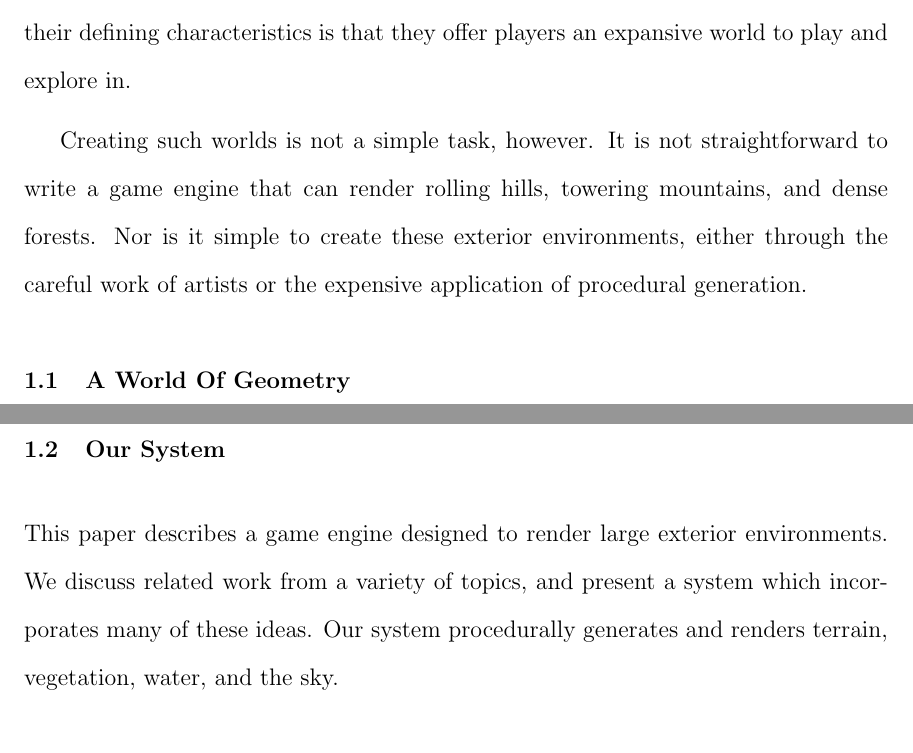
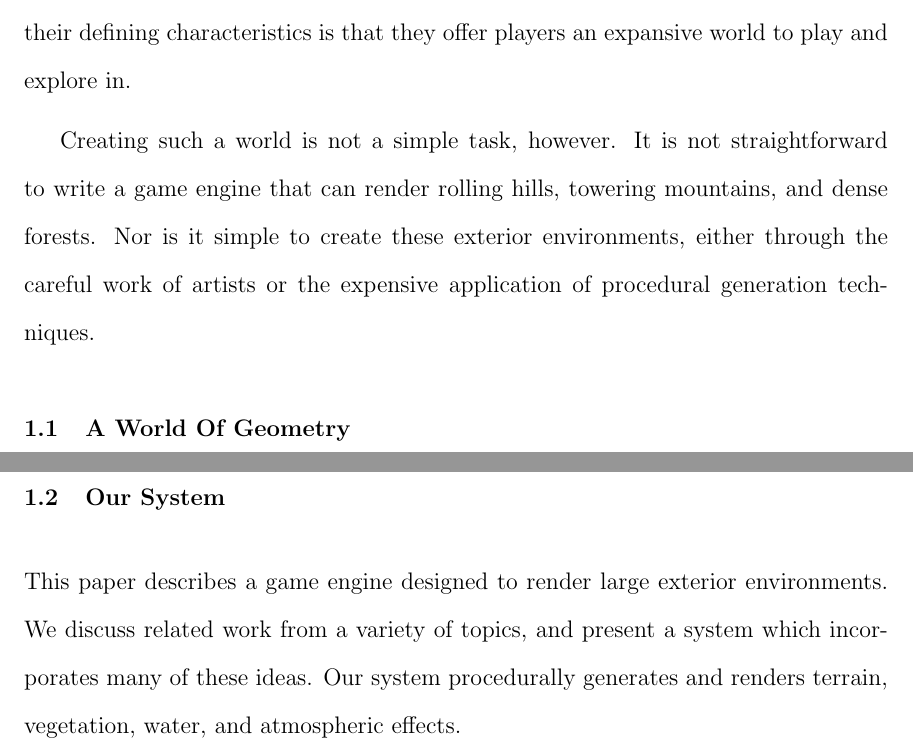
Before and after one commit to iondune/Thesis, a LaTeX thesis (main.tex, which reads chapters/1-introduction.tex): two parts of pages 12 and 13 of 39, joined at a grey line, cut so that both start at the same text. Compiled offline with pdfLaTeX; a LaTeX package or settings file that is missing is left out.

Commit message:
More intro edits

```diff
--- a/chapters/1-introduction.tex
+++ b/chapters/1-introduction.tex
@@ -6,9 +6,9 @@ Many of the top selling video games of all time are ``open-world'' games.
 {\em Minecraft}, {\em Grand Theft Auto V}, and {\em The Elder Scrolls V: Skyrim} are all good examples.
 Those three titles alone have a combined total of over 190 million copies sold, and one of their defining characteristics is that they offer players an expansive world to play and explore in.
 
-Creating such worlds is not a simple task, however.
+Creating such a world is not a simple task, however.
 It is not straightforward to write a game engine that can render rolling hills, towering mountains, and dense forests.
-Nor is it simple to create these exterior environments, either through the careful work of artists or the expensive application of procedural generation.
+Nor is it simple to create these exterior environments, either through the careful work of artists or the expensive application of procedural generation techniques.
 
 
 \section{A World Of Geometry}
@@ -24,4 +24,4 @@ Game developers attempting to render an open world game must use techniques that
 
 This paper describes a game engine designed to render large exterior environments.
 We discuss related work from a variety of topics, and present a system which incorporates many of these ideas.
-Our system procedurally generates and renders terrain, vegetation, water, and the sky.
+Our system procedurally generates and renders terrain, vegetation, water, and atmospheric effects.
```
